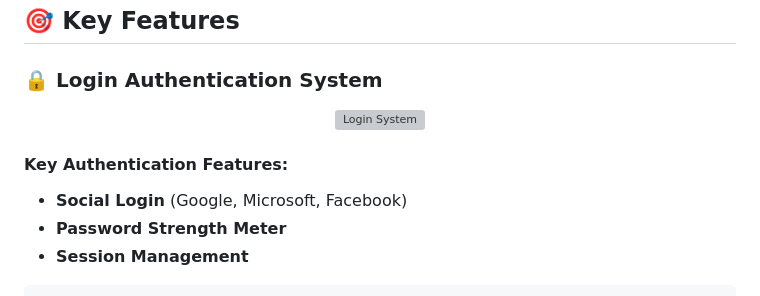
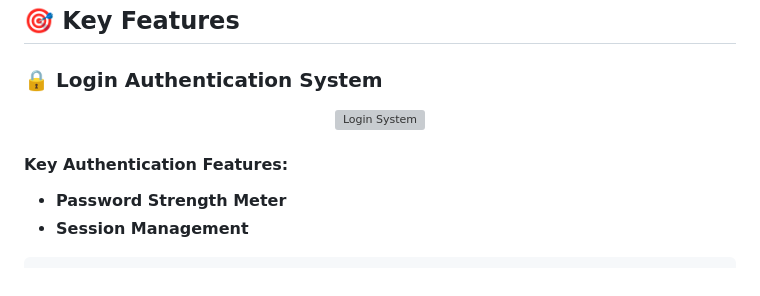
Before and after one commit to obaidah3/Uniconnect_Final_Project, a Markdown page: README.md, the part around the change printed below. Drawn GitHub-style; grey boxes are pictures that could not be loaded.

```diff
--- a/README.md
+++ b/README.md
@@ -25,7 +26,6 @@
 </div>
 
 #### Key Authentication Features:
-- **Social Login** (Google, Microsoft, Facebook)
 - **Password Strength Meter**
 - **Session Management**
 
```
Also changed, not shown: other parts of README.md (+2 -1 lines).
